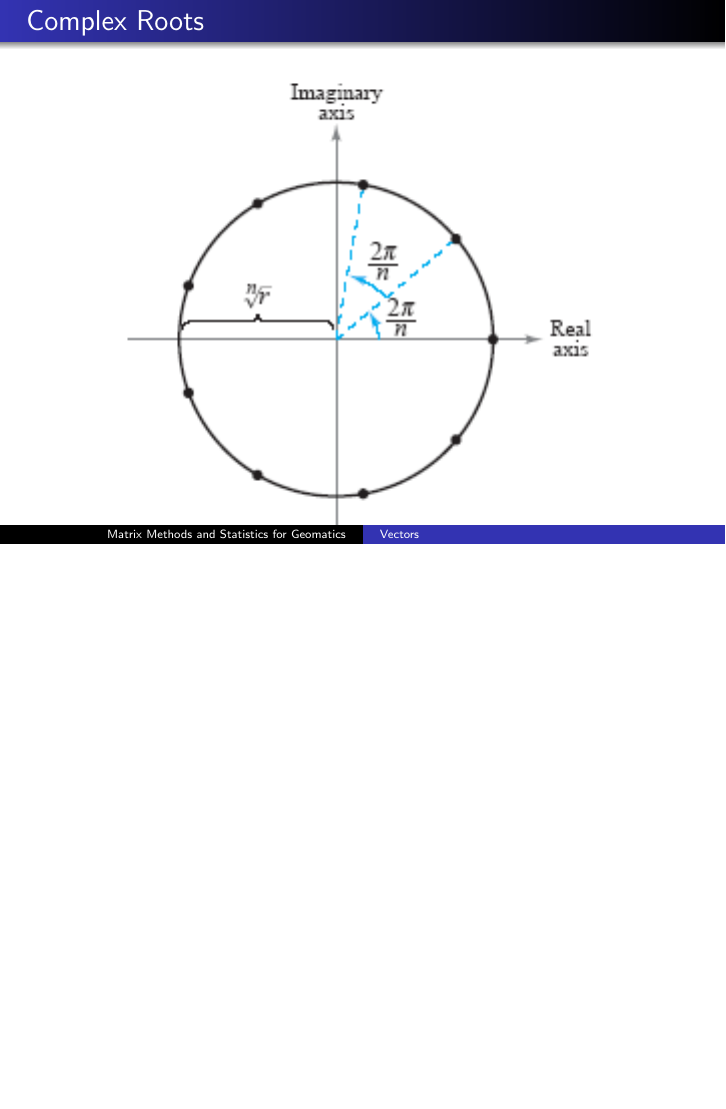
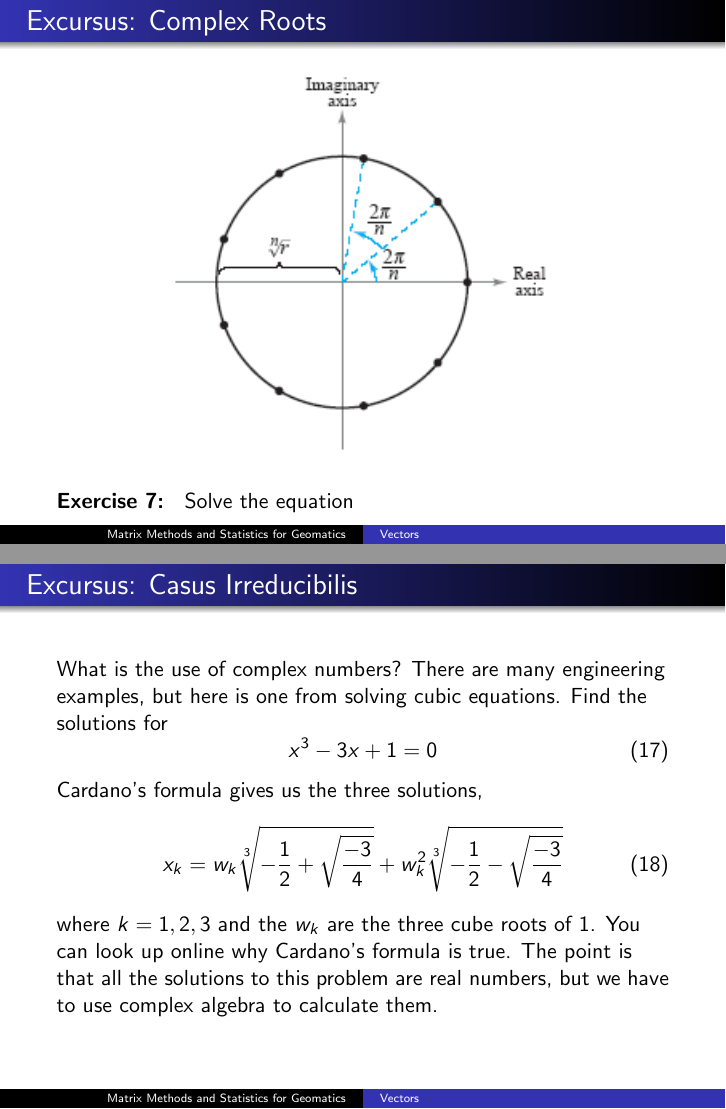
Before and after one commit to befu29aj/cocalc-4821, LaTeX slides (la-03-vectors.tex): page 10 of 28 before the commit and pages 10 and 11 of 29 after it, the two joined at a grey line, the shorter picture padded with empty space. Compiled offline with pdfLaTeX.

Commit message:
la-03-vectors.tex

```diff
--- a/la-03-vectors.tex
+++ b/la-03-vectors.tex
@@ -194,10 +194,36 @@ degree $n$ always have $n$ solutions in $\mathbb{C}$.
 \end{frame}
 
 \begin{frame}
-  \frametitle{Complex Roots}
+  \frametitle{Excursus: Complex Roots}
     \begin{figure}[h]
-    \includegraphics[scale=1]{./diagrams/comproot.png}
+    \includegraphics[scale=0.8]{./diagrams/comproot.png}
   \end{figure}
+  {\ubung} Solve the equation
+  \begin{equation}
+    \label{eq:phoojahs}
+    x^{2}+4x+5=0
+  \end{equation}
+  in the complex numbers.
+\end{frame}
+
+\begin{frame}
+  \frametitle{Excursus: Casus Irreducibilis}
+  What is the use of complex numbers? There are many engineering
+  examples, but here is one from solving cubic equations. Find the
+  solutions for
+  \begin{equation}
+    \label{eq:oozaechi}
+    x^{3}-3x+1=0
+  \end{equation}
+  Cardano's formula gives us the three solutions,
+  \begin{equation}
+    \label{eq:iejopice}
+    x_{k}=w_{k}\sqrt[3]{-\frac{1}{2}+\sqrt{\frac{-3}{4}}}+w_{k}^{2}\sqrt[3]{-\frac{1}{2}-\sqrt{\frac{-3}{4}}}
+  \end{equation}
+where $k=1,2,3$ and the $w_{k}$ are the three cube roots of $1$. You
+can look up online why Cardano's formula is true. The point is that
+all the solutions to this problem are real numbers, but we have to use
+complex algebra to calculate them.
 \end{frame}
 
 \begin{frame}
```
Also changed, not shown: la-03-vectors.tex (12 more changed lines), 1 other file.
